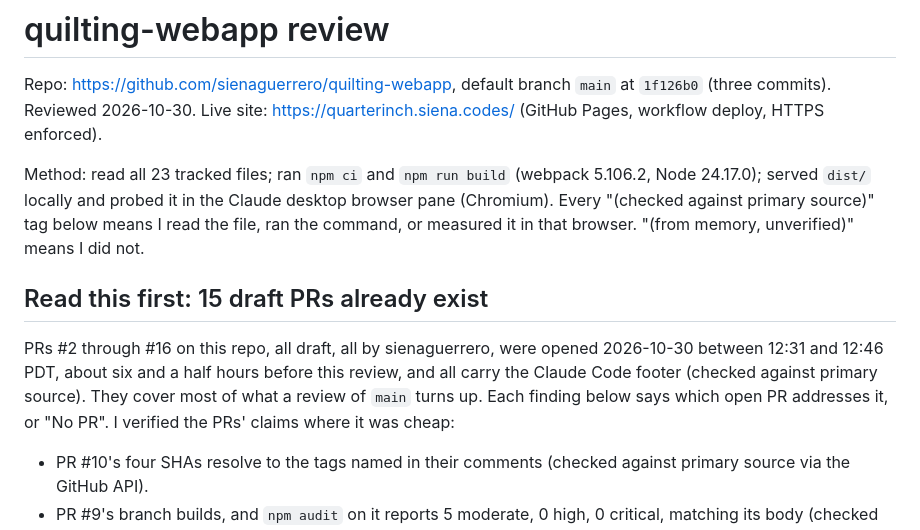
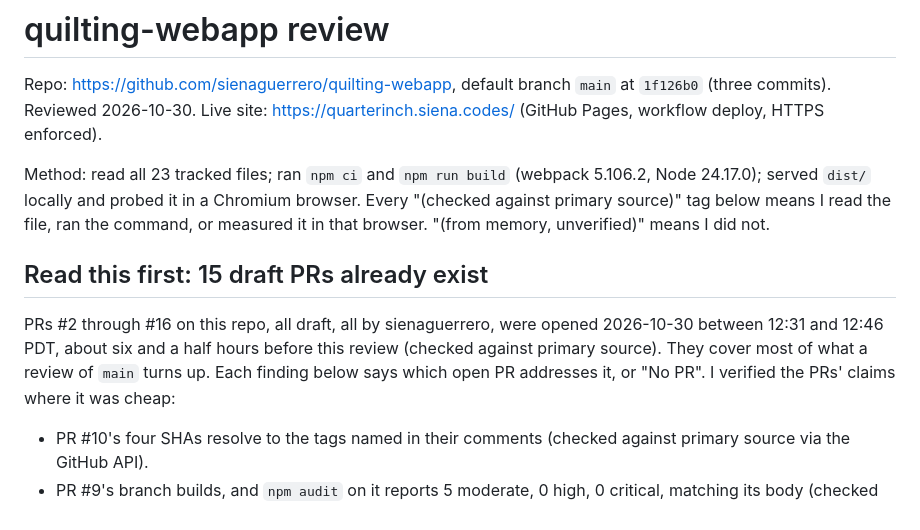
Before and after one commit to sienaguerrero/quilting-webapp, a Markdown page: docs/code-review-2026-10-30.md, the part around the change. Rendered like a GitHub page.

Commit message:
docs: Drop tool names from the 2026-10-30 code review

```diff
--- a/docs/code-review-2026-10-30.md
+++ b/docs/code-review-2026-10-30.md
@@ -2,11 +2,11 @@
 
 Repo: https://github.com/sienaguerrero/quilting-webapp, default branch `main` at `1f126b0` (three commits). Reviewed 2026-10-30. Live site: https://quarterinch.siena.codes/ (GitHub Pages, workflow deploy, HTTPS enforced).
 
-Method: read all 23 tracked files; ran `npm ci` and `npm run build` (webpack 5.106.2, Node 24.17.0); served `dist/` locally and probed it in the Claude desktop browser pane (Chromium). Every "(checked against primary source)" tag below means I read the file, ran the command, or measured it in that browser. "(from memory, unverified)" means I did not.
+Method: read all 23 tracked files; ran `npm ci` and `npm run build` (webpack 5.106.2, Node 24.17.0); served `dist/` locally and probed it in a Chromium browser. Every "(checked against primary source)" tag below means I read the file, ran the command, or measured it in that browser. "(from memory, unverified)" means I did not.
 
 ## Read this first: 15 draft PRs already exist
 
-PRs #2 through #16 on this repo, all draft, all by sienaguerrero, were opened 2026-10-30 between 12:31 and 12:46 PDT, about six and a half hours before this review, and all carry the Claude Code footer (checked against primary source). They cover most of what a review of `main` turns up. Each finding below says which open PR addresses it, or "No PR". I verified the PRs' claims where it was cheap:
+PRs #2 through #16 on this repo, all draft, all by sienaguerrero, were opened 2026-10-30 between 12:31 and 12:46 PDT, about six and a half hours before this review (checked against primary source). They cover most of what a review of `main` turns up. Each finding below says which open PR addresses it, or "No PR". I verified the PRs' claims where it was cheap:
 
 - PR #10's four SHAs resolve to the tags named in their comments (checked against primary source via the GitHub API).
 - PR #9's branch builds, and `npm audit` on it reports 5 moderate, 0 high, 0 critical, matching its body (checked against primary source).
```
